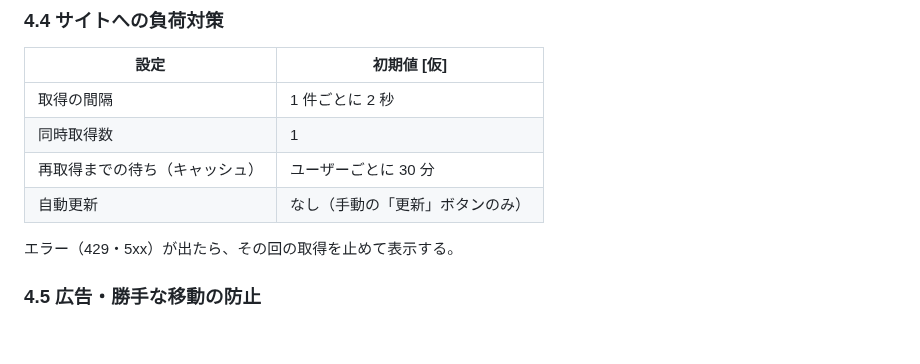
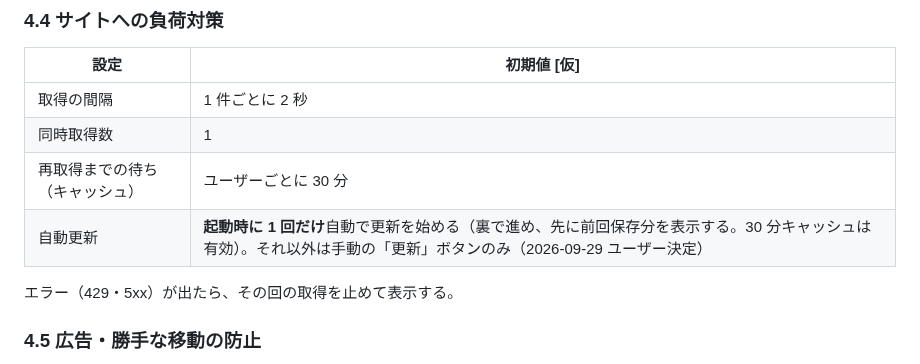
Before and after one commit to oriofurinera2-del/tm-viewer, a Markdown page: docs/DESIGN.md, the part around the change. GitHub-like rendering; blank space fills up the shorter version.

```diff
--- a/docs/DESIGN.md
+++ b/docs/DESIGN.md
@@ -135,7 +135,7 @@ renderer（アプリ画面）
 | 取得の間隔 | 1 件ごとに 2 秒 |
 | 同時取得数 | 1 |
 | 再取得までの待ち（キャッシュ） | ユーザーごとに 30 分 |
-| 自動更新 | なし（手動の「更新」ボタンのみ） |
+| 自動更新 | **起動時に 1 回だけ**自動で更新を始める（裏で進め、先に前回保存分を表示する。30 分キャッシュは有効）。それ以外は手動の「更新」ボタンのみ（2026-09-29 ユーザー決定） |
 
 エラー（429・5xx）が出たら、その回の取得を止めて表示する。
 
```
Also changed, not shown: harness/HANDOFF.md (+2 -0 lines).
